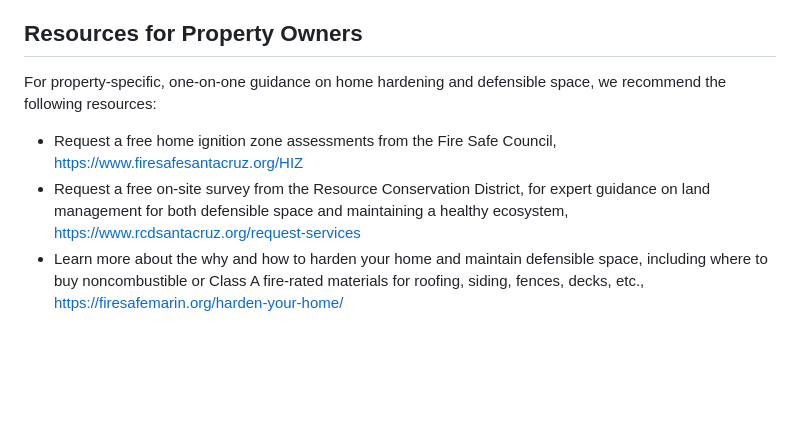
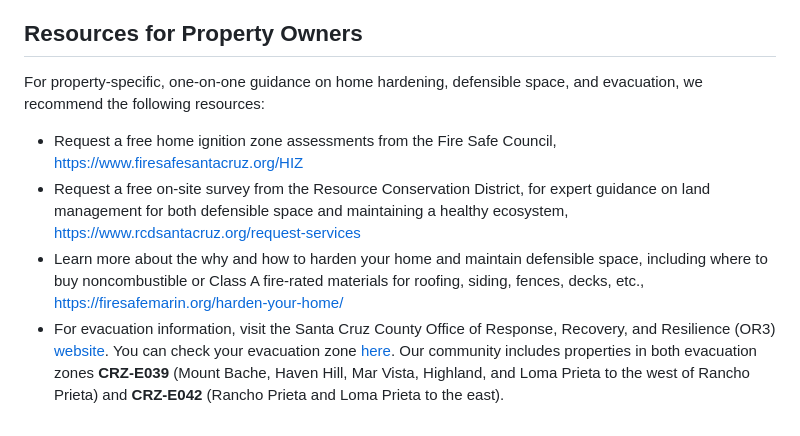
Before and after one commit to winkleramy/Firewise, a Markdown page: README.md, the part around the change. Drawn GitHub-style; blank space fills up the shorter version.

Commit message:
added evacuation zone information

```diff
--- a/README.md
+++ b/README.md
@@ -121,8 +121,9 @@ Enjoy of a greater sense of community and resilience to whatever challenges come
 
 ## Resources for Property Owners
 
-For property-specific, one-on-one guidance on home hardening and defensible space, we recommend the following resources:
+For property-specific, one-on-one guidance on home hardening, defensible space, and evacuation, we recommend the following resources:
 
 - Request a free home ignition zone assessments from the Fire Safe Council, [https://www.firesafesantacruz.org/HIZ](https://www.firesafesantacruz.org/HIZ)
 - Request a free on-site survey from the Resource Conservation District, for expert guidance on land management for both defensible space and maintaining a healthy ecosystem, [https://www.rcdsantacruz.org/request-services](https://www.rcdsantacruz.org/request-services)
 - Learn more about the why and how to harden your home and maintain defensible space, including where to buy noncombustible or Class A fire-rated materials for roofing, siding, fences, decks, etc., [https://firesafemarin.org/harden-your-home/](https://firesafemarin.org/harden-your-home/)
+- For evacuation information, visit the Santa Cruz County Office of Response, Recovery, and Resilience (OR3) [website](https://www.santacruzcountyca.gov/OR3/Response/Evacuations.aspx). You can check your evacuation zone [here](https://community.zonehaven.com/?latlon=36.96424815874178,-121.89650172251152&z=11.258739892981657). Our community includes properties in both evacuation zones **CRZ-E039** (Mount Bache, Haven Hill, Mar Vista, Highland, and Loma Prieta to the west of Rancho Prieta) and **CRZ-E042** (Rancho Prieta and Loma Prieta to the east).
```
